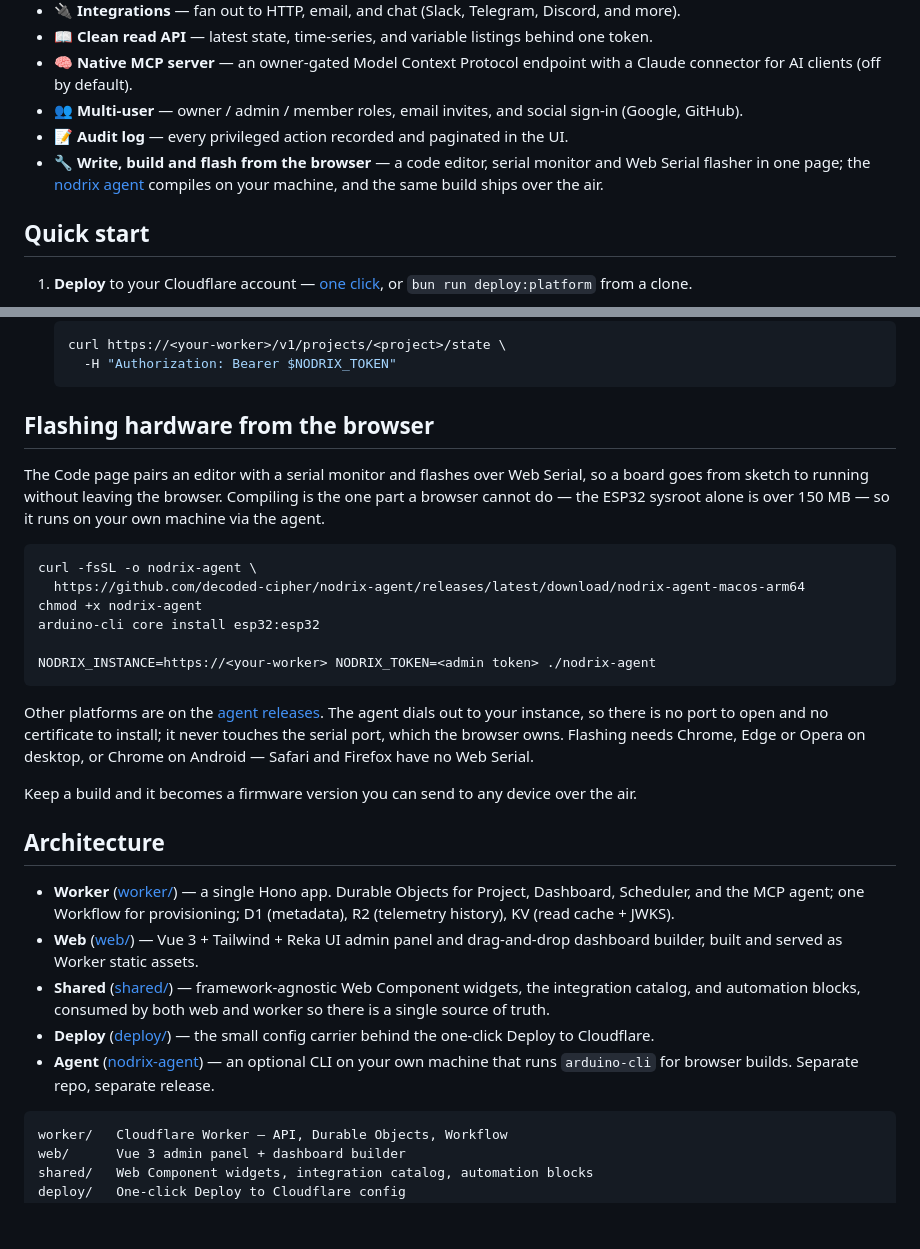
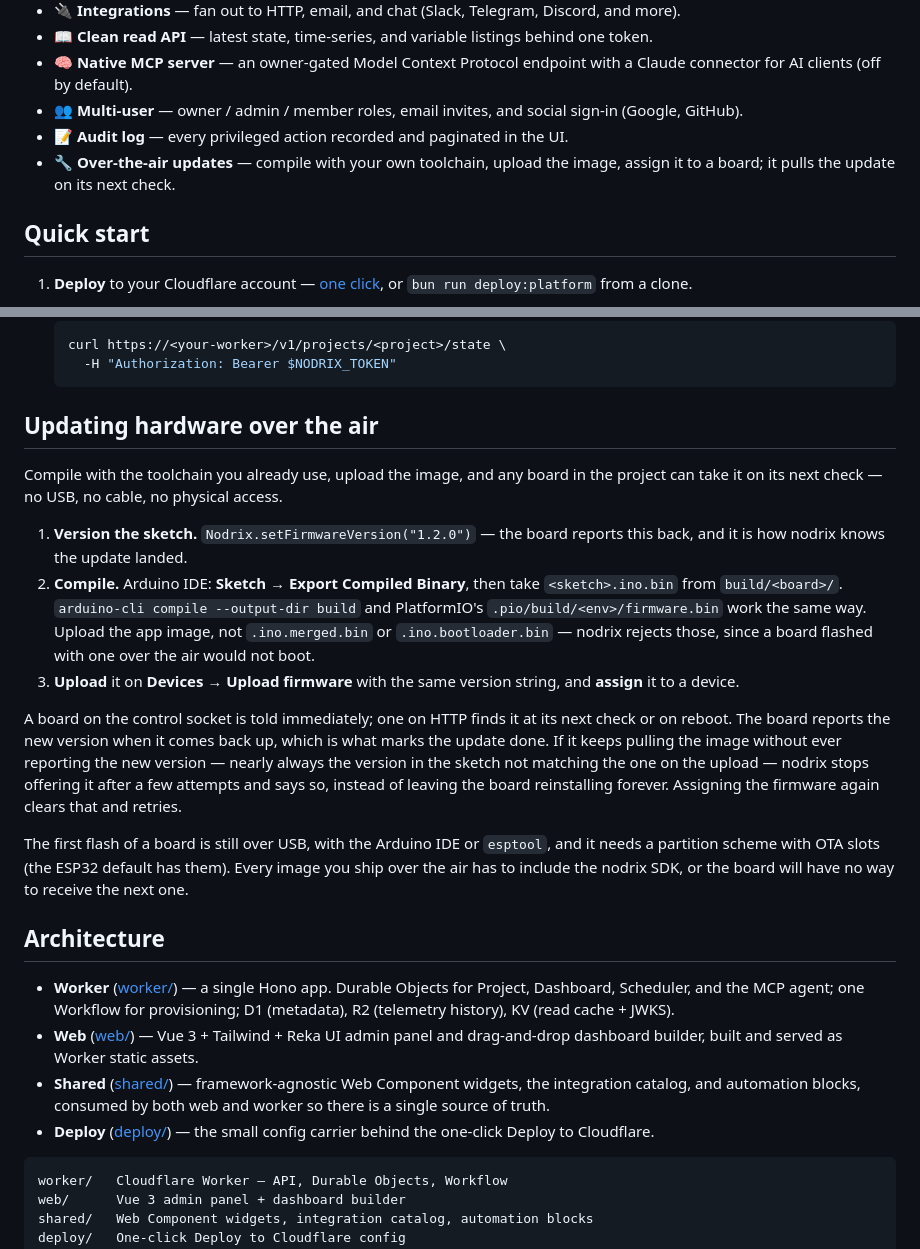
Before and after one commit to decoded-cipher/nodrix, a Markdown page: README.md, 2 parts joined by grey strips. GitHub-like rendering; blank space fills up the shorter version.

Commit message:
docs: describe shipping firmware over the air
The browser-flashing section described an agent that no longer exists. What
replaces it is the part people get wrong unaided: which of the files Arduino
writes is the one to upload, and why the version in the sketch has to match.

````diff
--- a/README.md
+++ b/README.md
@@ -14,7 +14,7 @@
 - 🧠 **Native MCP server** — an owner-gated Model Context Protocol endpoint with a Claude connector for AI clients (off by default).
 - 👥 **Multi-user** — owner / admin / member roles, email invites, and social sign-in (Google, GitHub).
 - 📝 **Audit log** — every privileged action recorded and paginated in the UI.
-- 🔧 **Write, build and flash from the browser** — a code editor, serial monitor and Web Serial flasher in one page; the [nodrix agent](https://github.com/decoded-cipher/nodrix-agent) compiles on your machine, and the same build ships over the air.
+- 🔧 **Over-the-air updates** — compile with your own toolchain, upload the image, assign it to a board; it pulls the update on its next check.
 
 ## Quick start
 
@@ -37,22 +37,17 @@
      -H "Authorization: Bearer $NODRIX_TOKEN"
    ```
 
-## Flashing hardware from the browser
+## Updating hardware over the air
 
-The Code page pairs an editor with a serial monitor and flashes over Web Serial, so a board goes from sketch to running without leaving the browser. Compiling is the one part a browser cannot do — the ESP32 sysroot alone is over 150 MB — so it runs on your own machine via the agent.
+Compile with the toolchain you already use, upload the image, and any board in the project can take it on its next check — no USB, no cable, no physical access.
 
-```bash
-curl -fsSL -o nodrix-agent \
-  https://github.com/decoded-cipher/nodrix-agent/releases/latest/download/nodrix-agent-macos-arm64
-chmod +x nodrix-agent
-arduino-cli core install esp32:esp32
+1. **Version the sketch.** `Nodrix.setFirmwareVersion("1.2.0")` — the board reports this back, and it is how nodrix knows the update landed.
+2. **Compile.** Arduino IDE: **Sketch → Export Compiled Binary**, then take `<sketch>.ino.bin` from `build/<board>/`. `arduino-cli compile --output-dir build` and PlatformIO's `.pio/build/<env>/firmware.bin` work the same way. Upload the app image, not `.ino.merged.bin` or `.ino.bootloader.bin` — nodrix rejects those, since a board flashed with one over the air would not boot.
+3. **Upload** it on **Devices → Upload firmware** with the same version string, and **assign** it to a device.
 
-NODRIX_INSTANCE=https://<your-worker> NODRIX_TOKEN=<admin token> ./nodrix-agent
-```
+A board on the control socket is told immediately; one on HTTP finds it at its next check or on reboot. The board reports the new version when it comes back up, which is what marks the update done. If it keeps pulling the image without ever reporting the new version — nearly always the version in the sketch not matching the one on the upload — nodrix stops offering it after a few attempts and says so, instead of leaving the board reinstalling forever. Assigning the firmware again clears that and retries.
 
-Other platforms are on the [agent releases](https://github.com/decoded-cipher/nodrix-agent/releases/latest). The agent dials out to your instance, so there is no port to open and no certificate to install; it never touches the serial port, which the browser owns. Flashing needs Chrome, Edge or Opera on desktop, or Chrome on Android — Safari and Firefox have no Web Serial.
-
-Keep a build and it becomes a firmware version you can send to any device over the air.
+The first flash of a board is still over USB, with the Arduino IDE or `esptool`, and it needs a partition scheme with OTA slots (the ESP32 default has them). Every image you ship over the air has to include the nodrix SDK, or the board will have no way to receive the next one.
 
 ## Architecture
 
@@ -60,7 +55,6 @@ Keep a build and it becomes a firmware version you can send to any device over t
 - **Web** ([web/](web/)) — Vue 3 + Tailwind + Reka UI admin panel and drag-and-drop dashboard builder, built and served as Worker static assets.
 - **Shared** ([shared/](shared/)) — framework-agnostic Web Component widgets, the integration catalog, and automation blocks, consumed by both web and worker so there is a single source of truth.
 - **Deploy** ([deploy/](deploy/)) — the small config carrier behind the one-click Deploy to Cloudflare.
-- **Agent** ([nodrix-agent](https://github.com/decoded-cipher/nodrix-agent)) — an optional CLI on your own machine that runs `arduino-cli` for browser builds. Separate repo, separate release.
 
 ```
 worker/   Cloudflare Worker — API, Durable Objects, Workflow
````
